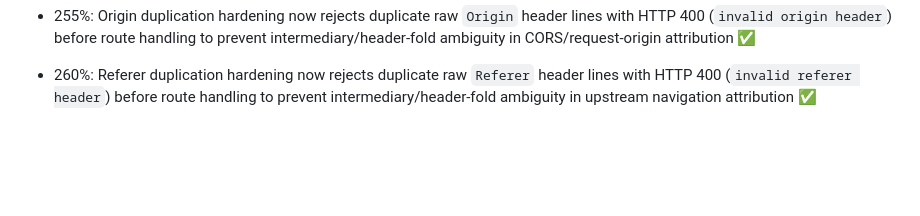
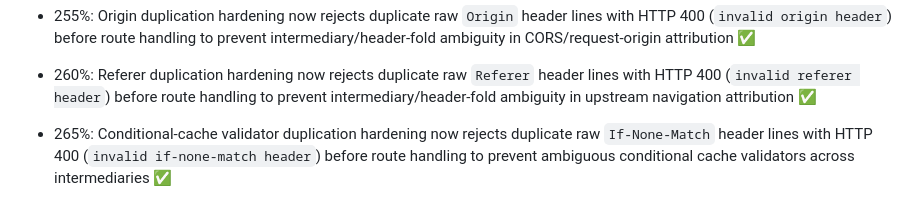
Before and after one commit to Limitlesstiregroup/made-my-day, a Markdown page: docs/milestones.md, the part around the change. GitHub-like rendering; blank space fills up the shorter version.

Commit message:
docs: record 265% if-none-match hardening milestone

```diff
--- a/docs/milestones.md
+++ b/docs/milestones.md
@@ -56,3 +56,4 @@
 - 250%: Range-request hardening now rejects `Range` headers with HTTP 400 (`range header is not allowed`) before route handling to prevent unsupported partial-content semantics from crossing intermediary/proxy paths ✅
 - 255%: Origin duplication hardening now rejects duplicate raw `Origin` header lines with HTTP 400 (`invalid origin header`) before route handling to prevent intermediary/header-fold ambiguity in CORS/request-origin attribution ✅
 - 260%: Referer duplication hardening now rejects duplicate raw `Referer` header lines with HTTP 400 (`invalid referer header`) before route handling to prevent intermediary/header-fold ambiguity in upstream navigation attribution ✅
+- 265%: Conditional-cache validator duplication hardening now rejects duplicate raw `If-None-Match` header lines with HTTP 400 (`invalid if-none-match header`) before route handling to prevent ambiguous conditional cache validators across intermediaries ✅
```
